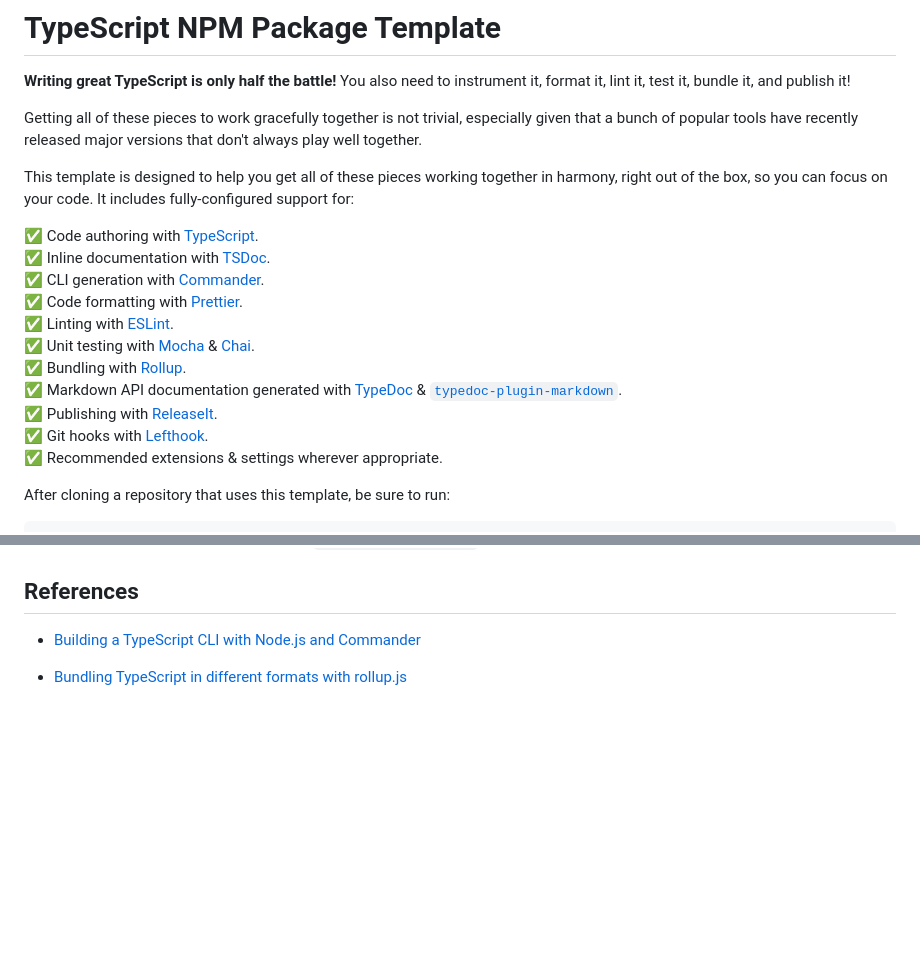
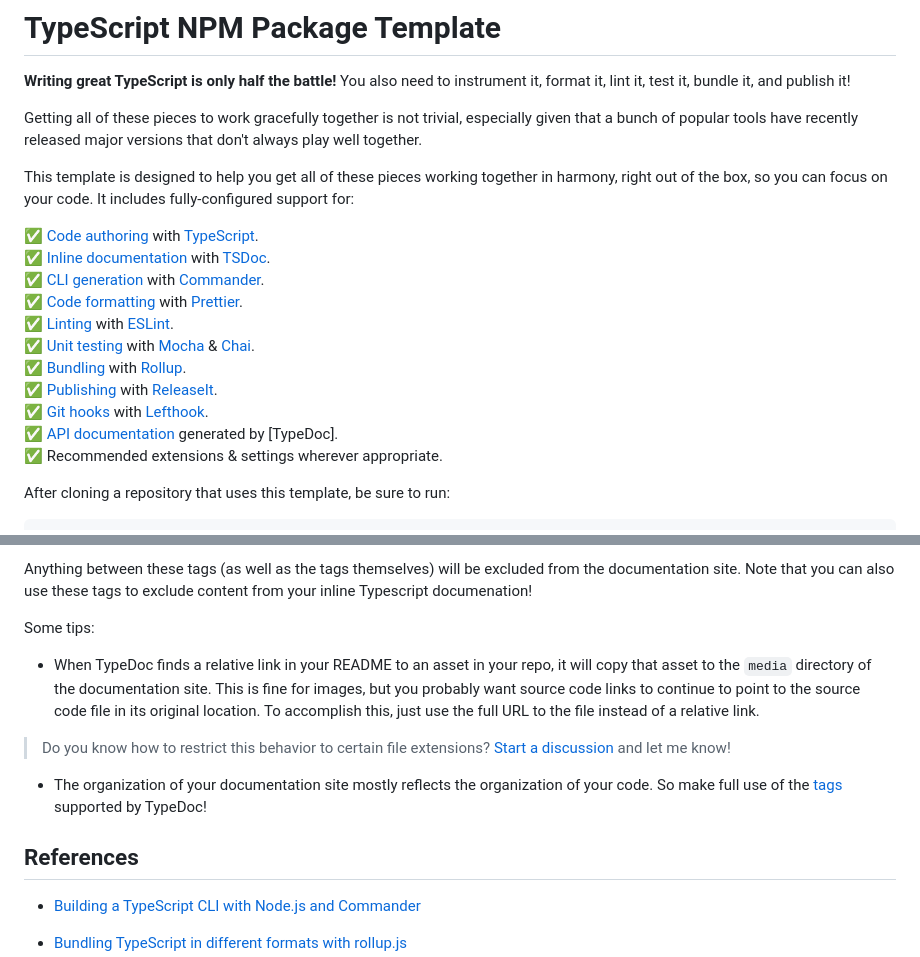
Before and after one commit to karmaniverous/npm-package-template-ts, a Markdown page: README.md, 2 parts joined by grey strips. Drawn GitHub-style; blank space fills up the shorter version.

```diff
--- a/README.md
+++ b/README.md
@@ -6,16 +12,16 @@ Getting all of these pieces to work gracefully together is not trivial, especial
 
 This template is designed to help you get all of these pieces working together in harmony, right out of the box, so you can focus on your code. It includes fully-configured support for:
 
-✅ Code authoring with [TypeScript](https://www.typescriptlang.org/).<br>
-✅ Inline documentation with [TSDoc](https://tsdoc.org/).<br>
-✅ CLI generation with [Commander](https://www.npmjs.com/package/commander).<br>
-✅ Code formatting with [Prettier](https://prettier.io/).<br>
-✅ Linting with [ESLint](https://eslint.org/).<br>
-✅ Unit testing with [Mocha](https://mochajs.org/) & [Chai](https://www.chaijs.com/).<br>
-✅ Bundling with [Rollup](https://rollupjs.org/).<br>
-✅ Markdown API documentation generated with [TypeDoc](https://typedoc.org/) & [`typedoc-plugin-markdown`](https://typedoc-plugin-markdown.org/).<br>
-✅ Publishing with [ReleaseIt](https://github.com/release-it/release-it).<br>
-✅ Git hooks with [Lefthook](https://github.com/evilmartians/lefthook).<br>
+✅ [Code authoring](#code-authoring) with [TypeScript](https://www.typescriptlang.org/).<br>
+✅ [Inline documentation](#inline-documentation) with [TSDoc](https://tsdoc.org/).<br>
+✅ [CLI generation](#cli-generation) with [Commander](https://www.npmjs.com/package/commander).<br>
+✅ [Code formatting](#formatting) with [Prettier](https://prettier.io/).<br>
+✅ [Linting](#linting) with [ESLint](https://eslint.org/).<br>
+✅ [Unit testing](#unit-testing) with [Mocha](https://mochajs.org/) & [Chai](https://www.chaijs.com/).<br>
+✅ [Bundling](#bundling) with [Rollup](https://rollupjs.org/).<br>
+✅ [Publishing](#publishing) with [ReleaseIt](https://github.com/release-it/release-it).<br>
+✅ [Git hooks](#git-hooks) with [Lefthook](https://github.com/evilmartians/lefthook).<br>
+✅ [API documentation](#api-documentation) generated by [TypeDoc].<br>
 ✅ Recommended extensions & settings wherever appropriate.<br>
 
 After cloning a repository that uses this template, be sure to run:
@@ -179,3 +200,12 @@ To activate this functionality, be sure to run `npx lefthook install` after clon
+Anything between these tags (as well as the tags themselves) will be excluded from the documentation site. Note that you can also use these tags to exclude content from your inline Typescript documenation!
+
+Some tips:
+
+- When TypeDoc finds a relative link in your README to an asset in your repo, it will copy that asset to the `media` directory of the documentation site. This is fine for images, but you probably want source code links to continue to point to the source code file in its original location. To accomplish this, just use the full URL to the file instead of a relative link.
+
+> Do you know how to restrict this behavior to certain file extensions? [Start a discussion](https://github.com/karmaniverous/npm-package-template-ts/discussions) and let me know!
+
+- The organization of your documentation site mostly reflects the organization of your code. So make full use of the [tags](https://typedoc.org/guides/tags/) supported by TypeDoc!
 
 ## References
 
```
Also changed, not shown: other parts of README.md (+46 -25 lines), assets/github-pages-config.png (added), docs/media/github-pages-config.png (added), 15 other files.
